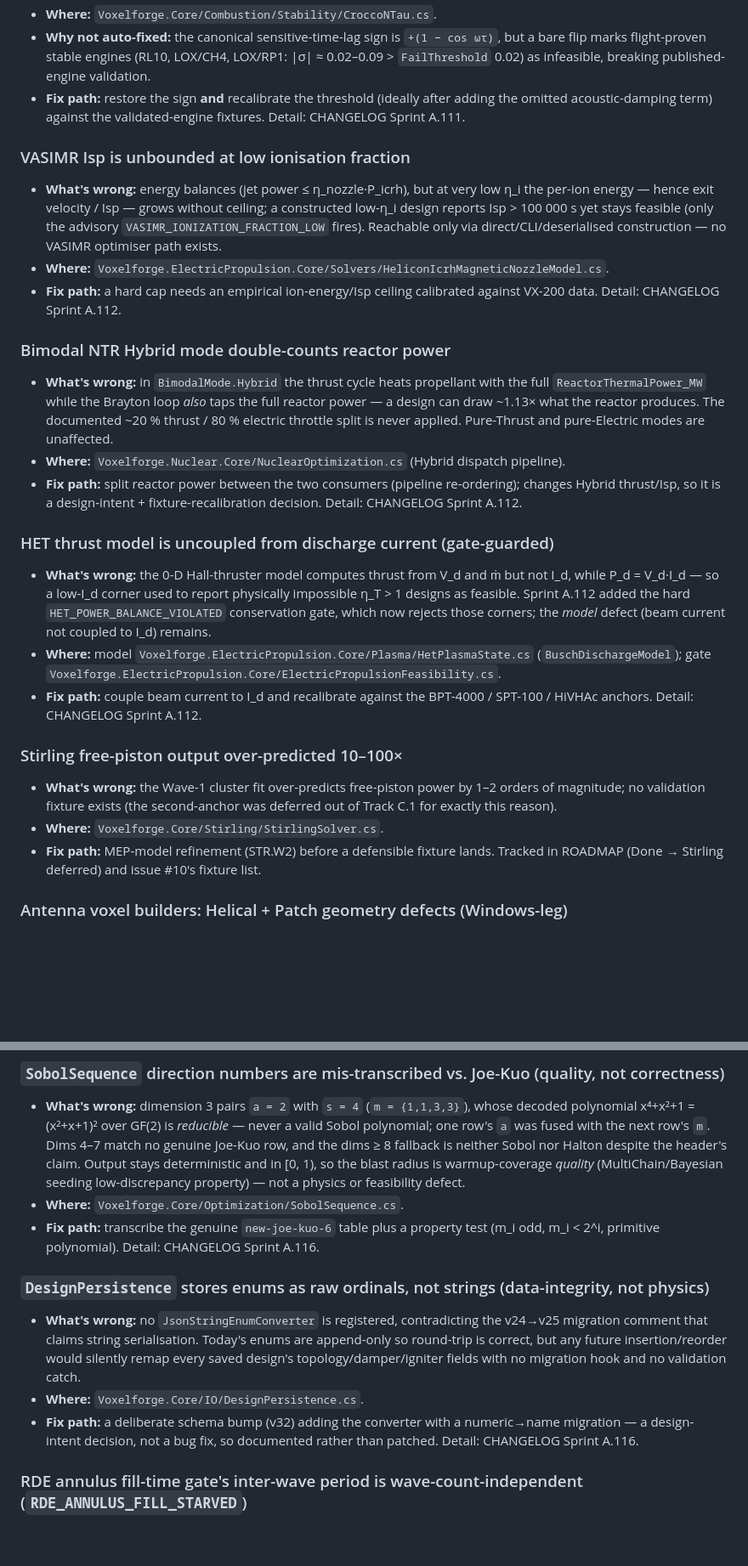
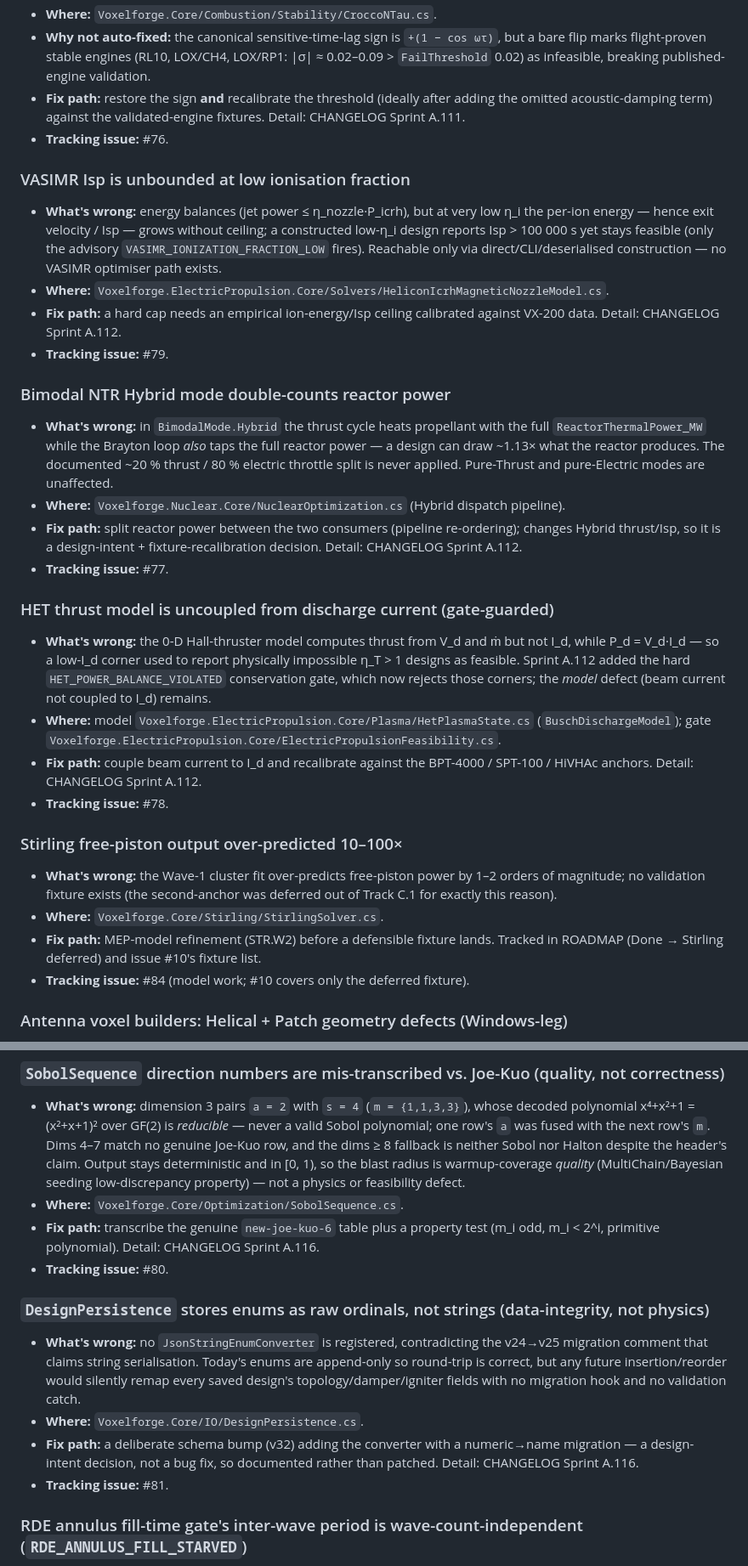
Before and after one commit to poetac/VoxelForge, a Markdown page: Voxelforge/docs/physics-cascade-status.md, 2 parts joined by grey strips. Shown at 85% size. Drawn GitHub-style; blank space fills up the shorter version.

```diff
--- a/Voxelforge/docs/physics-cascade-status.md
+++ b/Voxelforge/docs/physics-cascade-status.md
@@ -56,30 +56,35 @@ the release-notes "known issues" list for v0.1.0 (ROADMAP → Now §4).
 - **Where:** `Voxelforge.Core/Combustion/Stability/CroccoNTau.cs`.
 - **Why not auto-fixed:** the canonical sensitive-time-lag sign is `+(1 − cos ωτ)`, but a bare flip marks flight-proven stable engines (RL10, LOX/CH4, LOX/RP1: |σ| ≈ 0.02–0.09 > `FailThreshold` 0.02) as infeasible, breaking published-engine validation.
 - **Fix path:** restore the sign **and** recalibrate the threshold (ideally after adding the omitted acoustic-damping term) against the validated-engine fixtures. Detail: CHANGELOG Sprint A.111.
+- **Tracking issue:** #76.
 
 ### VASIMR Isp is unbounded at low ionisation fraction
 
 - **What's wrong:** energy balances (jet power ≤ η_nozzle·P_icrh), but at very low η_i the per-ion energy — hence exit velocity / Isp — grows without ceiling; a constructed low-η_i design reports Isp > 100 000 s yet stays feasible (only the advisory `VASIMR_IONIZATION_FRACTION_LOW` fires). Reachable only via direct/CLI/deserialised construction — no VASIMR optimiser path exists.
 - **Where:** `Voxelforge.ElectricPropulsion.Core/Solvers/HeliconIcrhMagneticNozzleModel.cs`.
 - **Fix path:** a hard cap needs an empirical ion-energy/Isp ceiling calibrated against VX-200 data. Detail: CHANGELOG Sprint A.112.
+- **Tracking issue:** #79.
 
 ### Bimodal NTR Hybrid mode double-counts reactor power
 
 - **What's wrong:** in `BimodalMode.Hybrid` the thrust cycle heats propellant with the full `ReactorThermalPower_MW` while the Brayton loop *also* taps the full reactor power — a design can draw ~1.13× what the reactor produces. The documented ~20 % thrust / 80 % electric throttle split is never applied. Pure-Thrust and pure-Electric modes are unaffected.
 - **Where:** `Voxelforge.Nuclear.Core/NuclearOptimization.cs` (Hybrid dispatch pipeline).
 - **Fix path:** split reactor power between the two consumers (pipeline re-ordering); changes Hybrid thrust/Isp, so it is a design-intent + fixture-recalibration decision. Detail: CHANGELOG Sprint A.112.
+- **Tracking issue:** #77.
 
 ### HET thrust model is uncoupled from discharge current (gate-guarded)
 
 - **What's wrong:** the 0-D Hall-thruster model computes thrust from V_d and ṁ but not I_d, while P_d = V_d·I_d — so a low-I_d corner used to report physically impossible η_T > 1 designs as feasible. Sprint A.112 added the hard `HET_POWER_BALANCE_VIOLATED` conservation gate, which now rejects those corners; the *model* defect (beam current not coupled to I_d) remains.
 - **Where:** model `Voxelforge.ElectricPropulsion.Core/Plasma/HetPlasmaState.cs` (`BuschDischargeModel`); gate `Voxelforge.ElectricPropulsion.Core/ElectricPropulsionFeasibility.cs`.
 - **Fix path:** couple beam current to I_d and recalibrate against the BPT-4000 / SPT-100 / HiVHAc anchors. Detail: CHANGELOG Sprint A.112.
+- **Tracking issue:** #78.
 
 ### Stirling free-piston output over-predicted 10–100×
 
 - **What's wrong:** the Wave-1 cluster fit over-predicts free-piston power by 1–2 orders of magnitude; no validation fixture exists (the second-anchor was deferred out of Track C.1 for exactly this reason).
 - **Where:** `Voxelforge.Core/Stirling/StirlingSolver.cs`.
 - **Fix path:** MEP-model refinement (STR.W2) before a defensible fixture lands. Tracked in ROADMAP (Done → Stirling deferred) and issue #10's fixture list.
+- **Tracking issue:** #84 (model work; #10 covers only the deferred fixture).
 
 ### Antenna voxel builders: Helical + Patch geometry defects (Windows-leg)
 
@@ -92,12 +97,14 @@ the release-notes "known issues" list for v0.1.0 (ROADMAP → Now §4).
 - **What's wrong:** dimension 3 pairs `a = 2` with `s = 4` (`m = {1,1,3,3}`), whose decoded polynomial x⁴+x²+1 = (x²+x+1)² over GF(2) is *reducible* — never a valid Sobol polynomial; one row's `a` was fused with the next row's `m`. Dims 4–7 match no genuine Joe-Kuo row, and the dims ≥ 8 fallback is neither Sobol nor Halton despite the header's claim. Output stays deterministic and in [0, 1), so the blast radius is warmup-coverage *quality* (MultiChain/Bayesian seeding low-discrepancy property) — not a physics or feasibility defect.
 - **Where:** `Voxelforge.Core/Optimization/SobolSequence.cs`.
 - **Fix path:** transcribe the genuine `new-joe-kuo-6` table plus a property test (m_i odd, m_i < 2^i, primitive polynomial). Detail: CHANGELOG Sprint A.116.
+- **Tracking issue:** #80.
 
 ### `DesignPersistence` stores enums as raw ordinals, not strings (data-integrity, not physics)
 
 - **What's wrong:** no `JsonStringEnumConverter` is registered, contradicting the v24→v25 migration comment that claims string serialisation. Today's enums are append-only so round-trip is correct, but any future insertion/reorder would silently remap every saved design's topology/damper/igniter fields with no migration hook and no validation catch.
 - **Where:** `Voxelforge.Core/IO/DesignPersistence.cs`.
 - **Fix path:** a deliberate schema bump (v32) adding the converter with a numeric→name migration — a design-intent decision, not a bug fix, so documented rather than patched. Detail: CHANGELOG Sprint A.116.
+- **Tracking issue:** #81.
 
 ### RDE annulus fill-time gate's inter-wave period is wave-count-independent (`RDE_ANNULUS_FILL_STARVED`)
 
```
Also changed, not shown: other parts of Voxelforge/docs/physics-cascade-status.md (+1 -0 lines), ROADMAP.md (+12 -10 lines).
